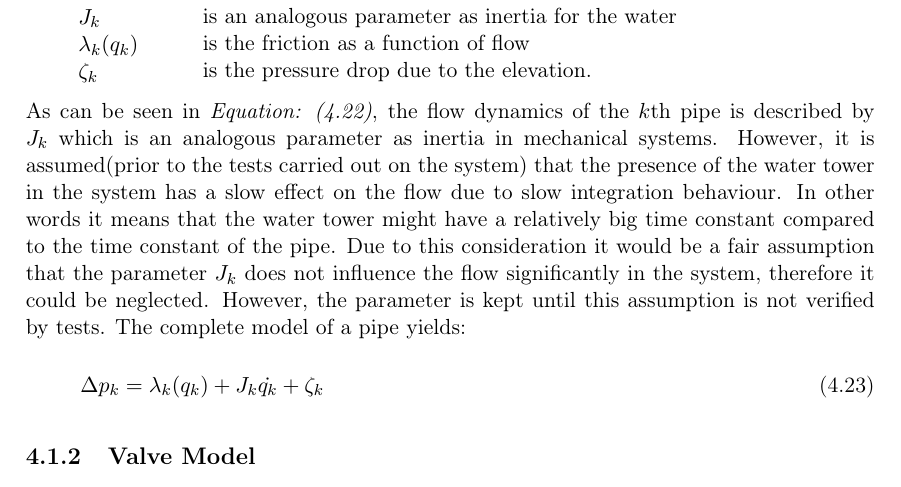
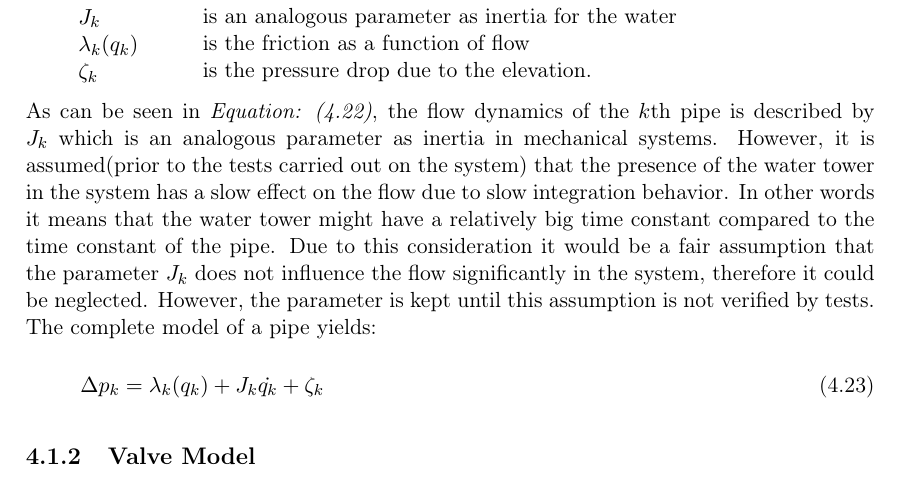
Before and after one commit to SBKrogh/WaterTank, a LaTeX thesis (Gr830.tex, which reads report/analysis/Hydraulic_Model.tex): part of page 23 of 55, cut so that both start at the same text. Compiled offline with pdfLaTeX.

Commit message:
Minor changes

```diff
--- a/report/analysis/Hydraulic_Model.tex
+++ b/report/analysis/Hydraulic_Model.tex
@@ -396,7 +396,7 @@ is the friction as a function of flow\\
 is the pressure drop due to the elevation.
 \end{minipage}
 
-As can be seen in \eqref{FinalPipeModelCompact}, the flow dynamics of the $k$th pipe is described by $J_k$ which is an analogous parameter as inertia in mechanical systems. However, it is assumed(prior to the tests carried out on the system) that the presence of the water tower in the system has a slow effect on the flow due to slow integration behaviour. In other words it means that the water tower might have a relatively big time constant compared to the time constant of the pipe. Due to this consideration it would be a fair assumption that the parameter $J_k$ does not influence the flow significantly in the system, therefore it could be neglected. However, the parameter is kept until this assumption is not verified by tests. The complete model of a pipe yields:
+As can be seen in \eqref{FinalPipeModelCompact}, the flow dynamics of the $k$th pipe is described by $J_k$ which is an analogous parameter as inertia in mechanical systems. However, it is assumed(prior to the tests carried out on the system) that the presence of the water tower in the system has a slow effect on the flow due to slow integration behavior. In other words it means that the water tower might have a relatively big time constant compared to the time constant of the pipe. Due to this consideration it would be a fair assumption that the parameter $J_k$ does not influence the flow significantly in the system, therefore it could be neglected. However, the parameter is kept until this assumption is not verified by tests. The complete model of a pipe yields:
 
 \begin{equation}
 \label{FinalPipeModelSimplified}
```
